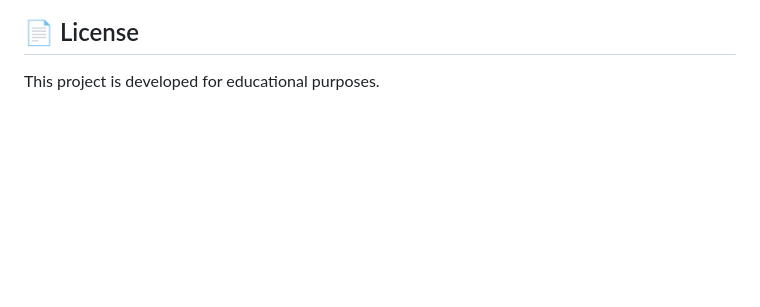
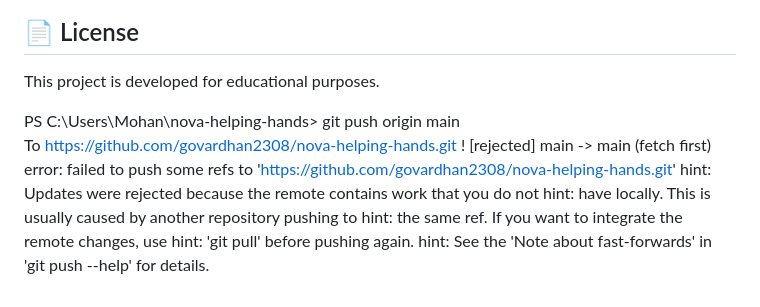
Before and after one commit to govardhan2308/nova-helping-hands, a Markdown page: README.md, the part around the change. Drawn GitHub-style; blank space fills up the shorter version.

Commit message:
Update README with git push error information
Added a note about push rejection due to remote changes.

```diff
--- a/README.md
+++ b/README.md
@@ -199,3 +199,13 @@ If you'd like to improve this project, feel free to fork the repository, create
 ## 📄 License
 
 This project is developed for educational  purposes.
+
+PS C:\Users\Mohan\nova-helping-hands> git push origin main
+To https://github.com/govardhan2308/nova-helping-hands.git
+ ! [rejected]        main -> main (fetch first)
+error: failed to push some refs to 'https://github.com/govardhan2308/nova-helping-hands.git'
+hint: Updates were rejected because the remote contains work that you do not
+hint: have locally. This is usually caused by another repository pushing to
+hint: the same ref. If you want to integrate the remote changes, use
+hint: 'git pull' before pushing again.
+hint: See the 'Note about fast-forwards' in 'git push --help' for details.
```
